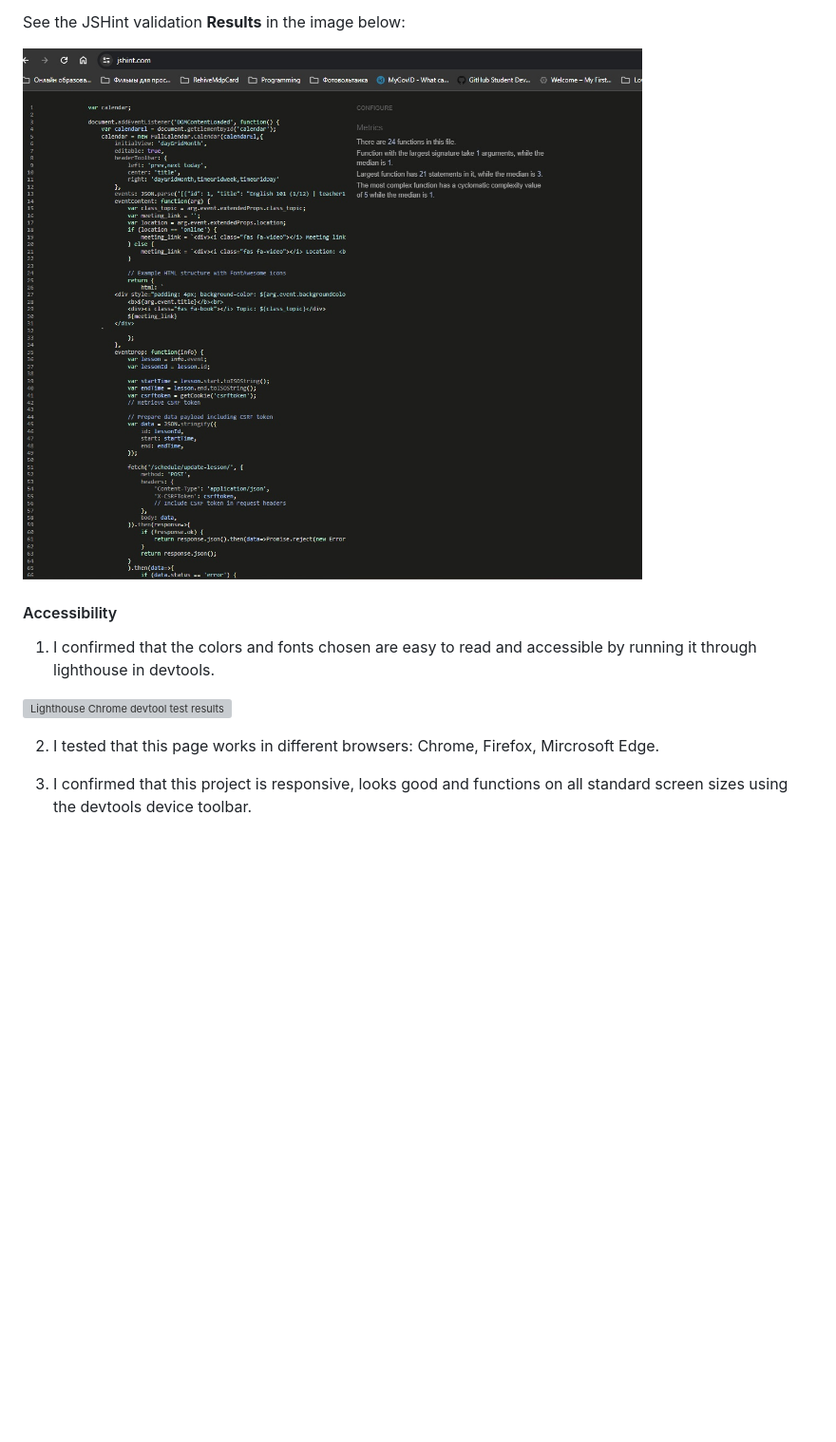
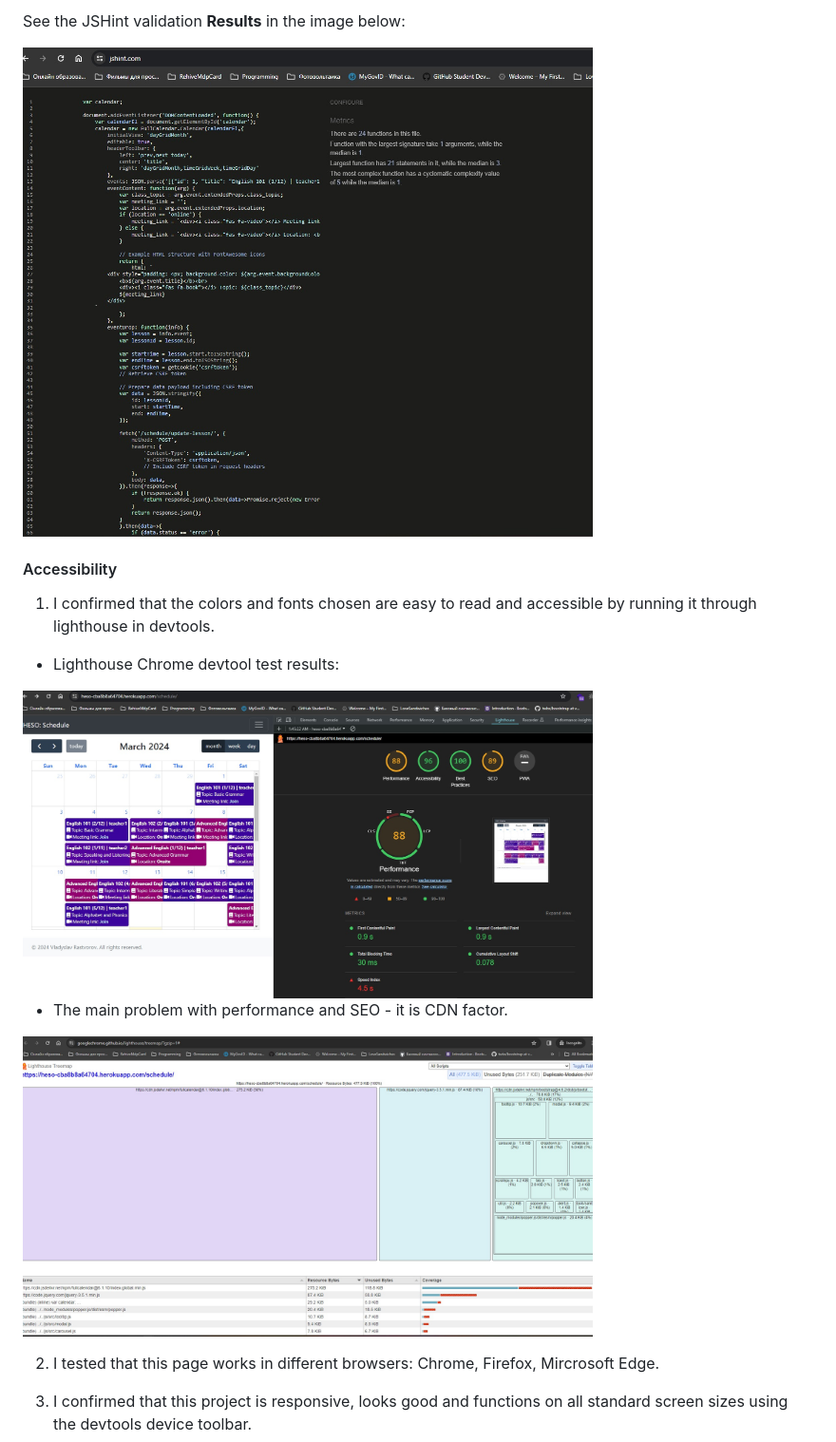
Before and after one commit to vladar21/heso, a Markdown page: README.md, the part around the change printed below. Shown: that part at 95% size. Drawn GitHub-style; pictures changed too: assets/images/Lighthouse_Test_Result.jpg (added), assets/images/Lighthouse_Treemap.jpg (added); blank space fills up the shorter version; grey boxes are pictures that could not be loaded.

Commit message:
docs: update readem, add Lighthouse Chrome devtool results

```diff
--- a/README.md
+++ b/README.md
@@ -362,14 +361,20 @@ See the W3C CSS validation **Results** in the image below:
 
 See the JSHint validation **Results** in the image below:
 
-![JSHint validation results:](/assets/images/JSHint_validation_result.jpg)
+<img src="assets/images/JSHint_validation_result.jpg" width="600" alt="JSHint validation results">
 
 
 #### Accessibility
 
 1. I confirmed that the colors and fonts chosen are easy to read and accessible by running it through lighthouse in devtools.
 
-![Lighthouse Chrome devtool test results](/assets/images/readme/LighthouseEstemation.jpg)
+- Lighthouse Chrome devtool test results:
+
+<img src="assets/images/Lighthouse_Test_Result.jpg" width="600" alt="Lighthouse Chrome devtool test results">
+
+- The main problem with performance and SEO - it is CDN factor.
+
+<img src="assets/images/Lighthouse_Treemap.jpg" width="600" alt="The source of the not the higher estimates in the lighthouse test">
 
 2. I tested that this page works in different browsers: Chrome, Firefox, Mircrosoft Edge.
 
```
Also changed, not shown: other parts of README.md (+2 -3 lines).
